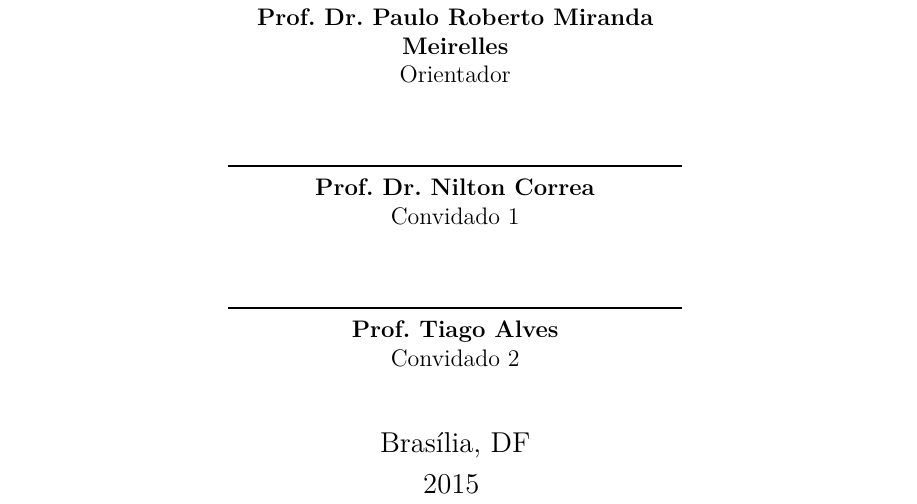
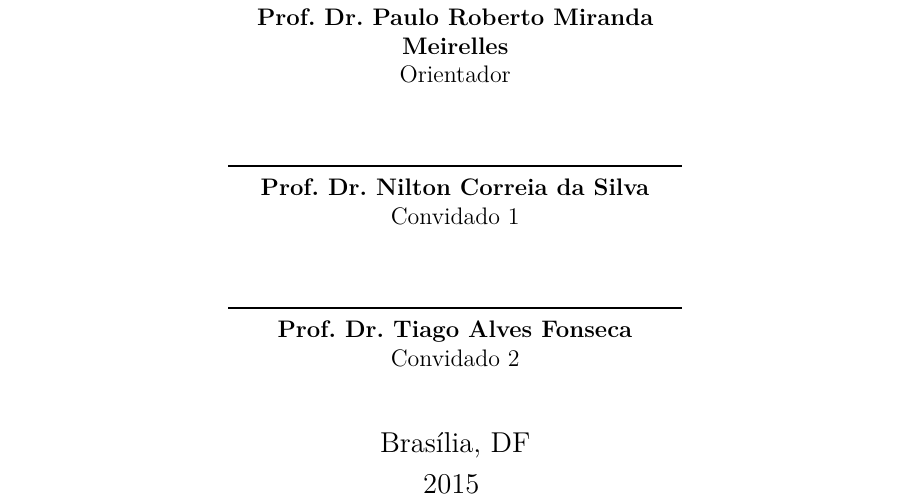
Before and after one commit to lucaskanashiro/tcc, a LaTeX thesis (tcc.tex, which reads editaveis/informacoes.tex): part of page 5 of 102, cut so that both start at the same text. Compiled offline with pdfLaTeX.

Commit message:
Atualizando informação da banca

```diff
--- a/editaveis/informacoes.tex
+++ b/editaveis/informacoes.tex
@@ -18,5 +18,5 @@ Vulnerabilidade de Código Fonte}
 
 % Dados da aprovação do trabalho
 \dataDaAprovacao{15 de Julho de 2015}
-\membroConvidadoUm{Prof. Dr. Nilton Correa}
-\membroConvidadoDois{Prof. Tiago Alves}
+\membroConvidadoUm{Prof. Dr. Nilton Correia da Silva}
+\membroConvidadoDois{Prof. Dr. Tiago Alves Fonseca}
```
